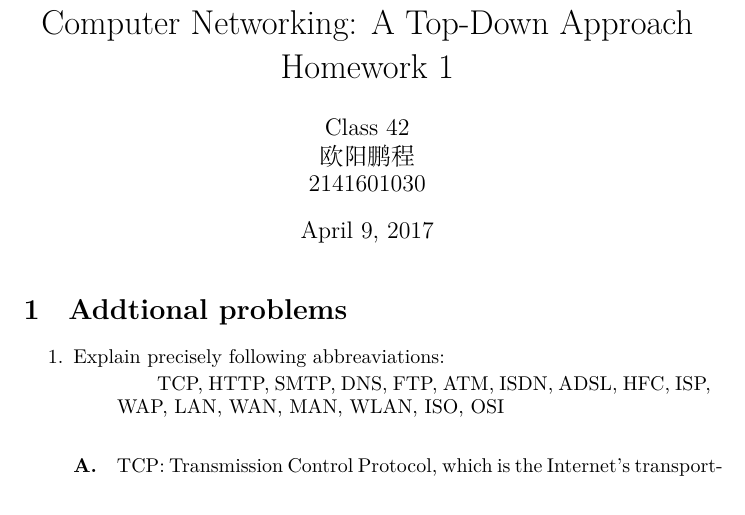
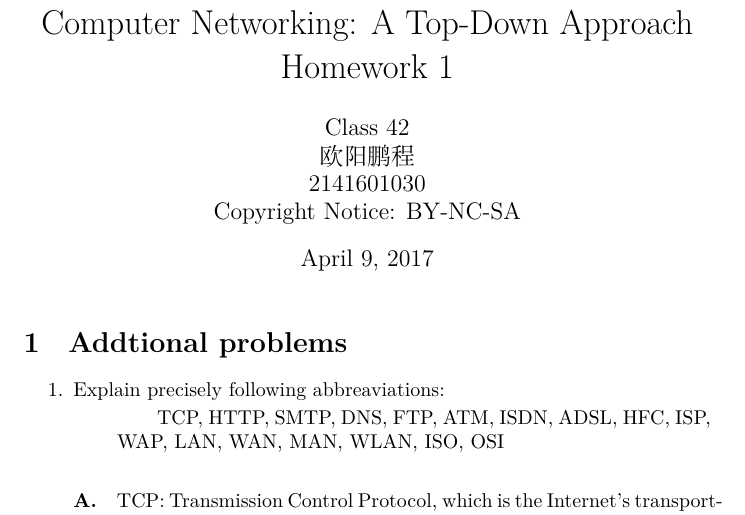
Before and after one commit to wtupc96/Computer_Network-Homework, a LaTeX document (1/1Computer_network.tex): part of page 1 of 6 before the commit and part of page 1 of 7 after it, cut so that both start at the same text. Compiled offline with XeLaTeX.

Commit message:
Copyright.

```diff
--- a/1/1Computer_network.tex
+++ b/1/1Computer_network.tex
@@ -11,7 +11,7 @@
 
 %opening
 \title{Computer Networking: A Top-Down Approach \\ Homework 1}
-\author{Class 42 \\ 欧阳鹏程 \\ 2141601030}
+\author{Class 42 \\ 欧阳鹏程 \\ 2141601030 \\ Copyright Notice: BY-NC-SA}
 
 \begin{document}
 
```
Also changed, not shown: 1/1Computer_network.pdf, 4 other files.
